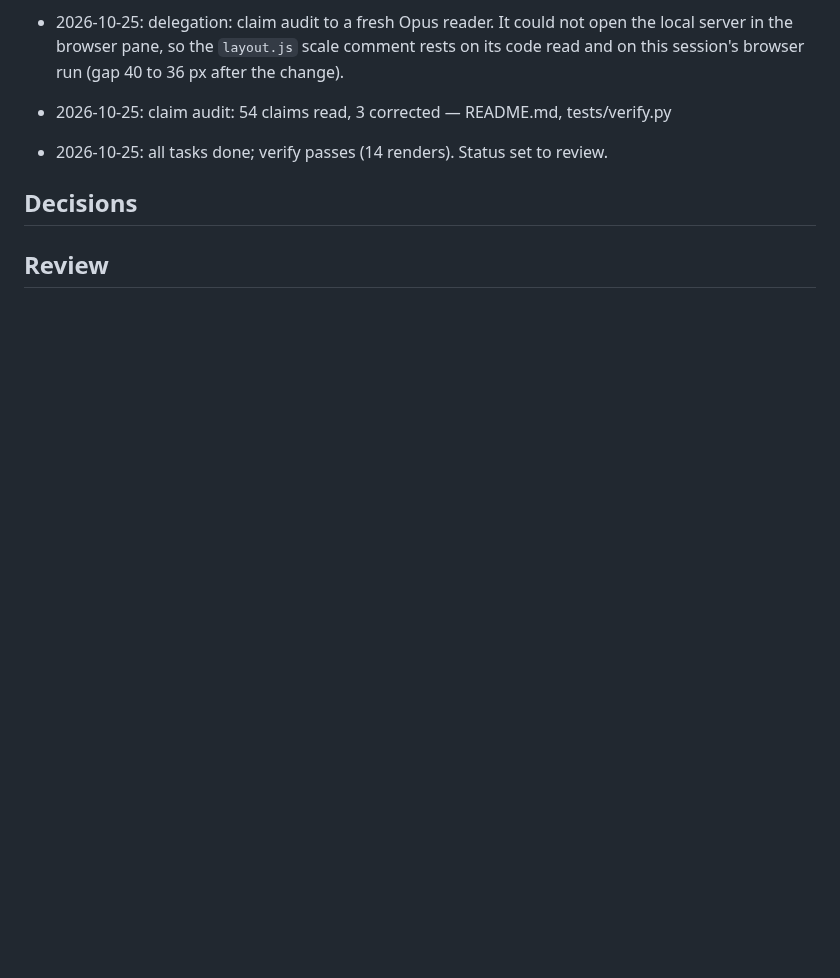
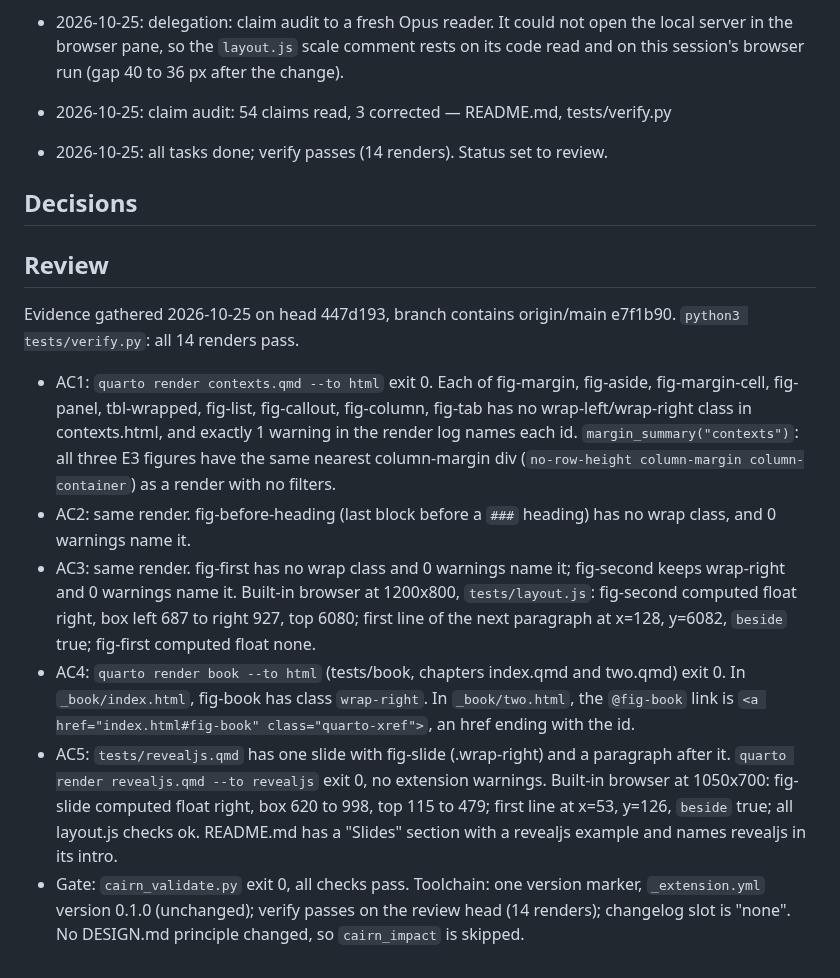
Before and after one commit to jmgirard/wrapped, a Markdown page: cairn/milestones/M003-context-fallbacks.md, the part around one of its changes. Rendered like a GitHub page; blank space fills up the shorter version.

Commit message:
review M003: record criterion evidence and gate

```diff
--- a/cairn/milestones/M003-context-fallbacks.md
+++ b/cairn/milestones/M003-context-fallbacks.md
@@ -69,3 +69,12 @@ Wrapped figures render as the research page's edge cases E3 to E8, E13, and E15
 ## Decisions
 
 ## Review
+
+Evidence gathered 2026-10-25 on head 447d193, branch contains origin/main e7f1b90. `python3 tests/verify.py`: all 14 renders pass.
+
+- AC1: `quarto render contexts.qmd --to html` exit 0. Each of fig-margin, fig-aside, fig-margin-cell, fig-panel, tbl-wrapped, fig-list, fig-callout, fig-column, fig-tab has no wrap-left/wrap-right class in contexts.html, and exactly 1 warning in the render log names each id. `margin_summary("contexts")`: all three E3 figures have the same nearest column-margin div (`no-row-height column-margin column-container`) as a render with no filters.
+- AC2: same render. fig-before-heading (last block before a `###` heading) has no wrap class, and 0 warnings name it.
+- AC3: same render. fig-first has no wrap class and 0 warnings name it; fig-second keeps wrap-right and 0 warnings name it. Built-in browser at 1200x800, `tests/layout.js`: fig-second computed float right, box left 687 to right 927, top 6080; first line of the next paragraph at x=128, y=6082, `beside` true; fig-first computed float none.
+- AC4: `quarto render book --to html` (tests/book, chapters index.qmd and two.qmd) exit 0. In `_book/index.html`, fig-book has class `wrap-right`. In `_book/two.html`, the `@fig-book` link is `<a href="index.html#fig-book" class="quarto-xref">`, an href ending with the id.
+- AC5: `tests/revealjs.qmd` has one slide with fig-slide (.wrap-right) and a paragraph after it. `quarto render revealjs.qmd --to revealjs` exit 0, no extension warnings. Built-in browser at 1050x700: fig-slide computed float right, box 620 to 998, top 115 to 479; first line at x=53, y=126, `beside` true; all layout.js checks ok. README.md has a "Slides" section with a revealjs example and names revealjs in its intro.
+- Gate: `cairn_validate.py` exit 0, all checks pass. Toolchain: one version marker, `_extension.yml` version 0.1.0 (unchanged); verify passes on the review head (14 renders); changelog slot is "none". No DESIGN.md principle changed, so `cairn_impact` is skipped.
```
Also changed, not shown: other parts of cairn/milestones/M003-context-fallbacks.md (+5 -5 lines).
